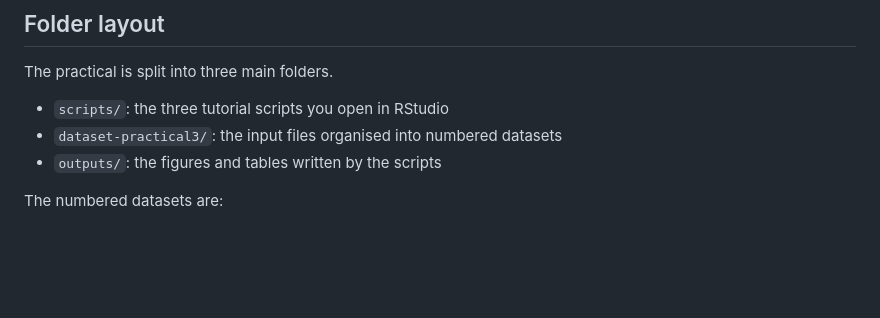
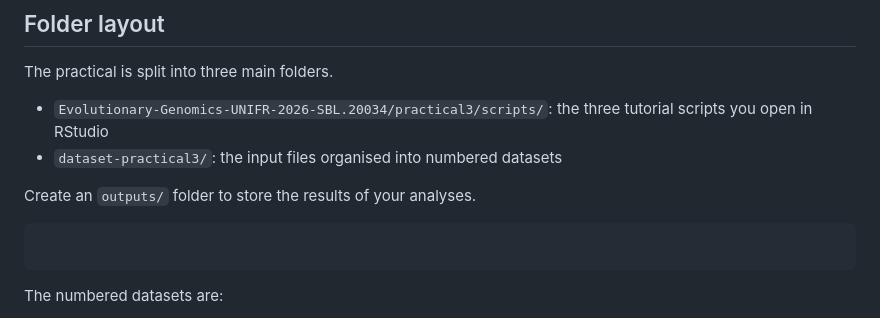
Before and after one commit to rimjhimroy/Evolutionary-Genomics-UNIFR-2026-SBL.20034, a Markdown page: practical3/README_Practical3.md, the part around the change. Drawn GitHub-style; blank space fills up the shorter version.

Commit message:
Update README to specify script folder path and add instructions for creating outputs directory

````diff
--- a/practical3/README_Practical3.md
+++ b/practical3/README_Practical3.md
@@ -36,9 +36,12 @@ The scaffold scan targets the neighbouring populations A2G (low elevation) and A
 
 The practical is split into three main folders.
 
-- `scripts/`: the three tutorial scripts you open in RStudio
+- `Evolutionary-Genomics-UNIFR-2026-SBL.20034/practical3/scripts/`: the three tutorial scripts you open in RStudio
 - `dataset-practical3/`: the input files organised into numbered datasets
-- `outputs/`: the figures and tables written by the scripts
+
+Create an `outputs/` folder to store the results of your analyses.
+```mkdir -p outputs
+```
 
 The numbered datasets are:
 
````
